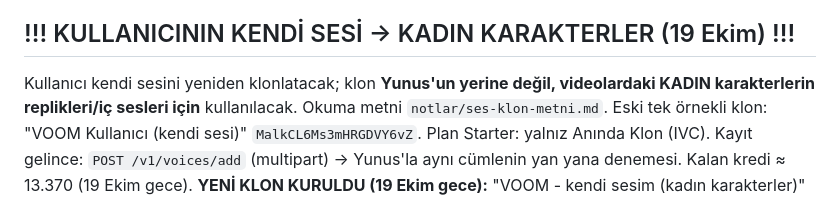
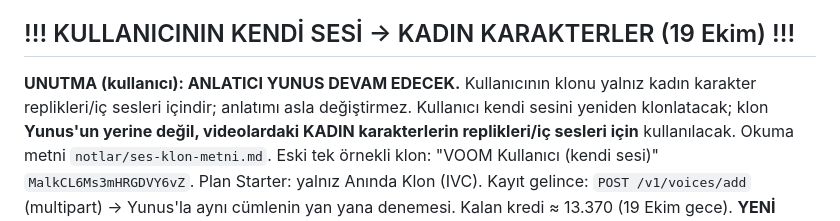
Before and after one commit to mervenurenul1-prog/Deneme-video-, a Markdown page: CLAUDE.md, the part around the change. Rendered like a GitHub page.

Commit message:
Not: anlatıcı Yunus devam ediyor, kullanıcı klonu yalnız kadın karakterler için
Co-Authored-By: Claude Opus 5.5 <noreply@anthropic.com>
Claude-Session: https://claude.ai/code/session_01BAbjbd15P2LTM6R7qrL58m

```diff
--- a/CLAUDE.md
+++ b/CLAUDE.md
@@ -23,6 +23,7 @@ Sessiz önizlemeden önce seçilen kıyafeti kullanıcıya söyle.
 - Kullanıcıdan gelen son görsel ders: referans heyvoom "büyüme plağı" videosu — sade/büyük/net, yüzlü hücreler, hap etiketler.
 
 ## !!! KULLANICININ KENDİ SESİ → KADIN KARAKTERLER (19 Ekim) !!!
+**UNUTMA (kullanıcı): ANLATICI YUNUS DEVAM EDECEK.** Kullanıcının klonu yalnız kadın karakter replikleri/iç sesleri içindir; anlatımı asla değiştirmez.
 Kullanıcı kendi sesini yeniden klonlatacak; klon **Yunus'un yerine değil, videolardaki KADIN karakterlerin replikleri/iç sesleri
 için** kullanılacak. Okuma metni `notlar/ses-klon-metni.md`. Eski tek örnekli klon: "VOOM Kullanıcı (kendi sesi)"
 `MalkCL6Ms3mHRGDVY6vZ`. Plan Starter: yalnız Anında Klon (IVC). Kayıt gelince: `POST /v1/voices/add` (multipart) →
```
